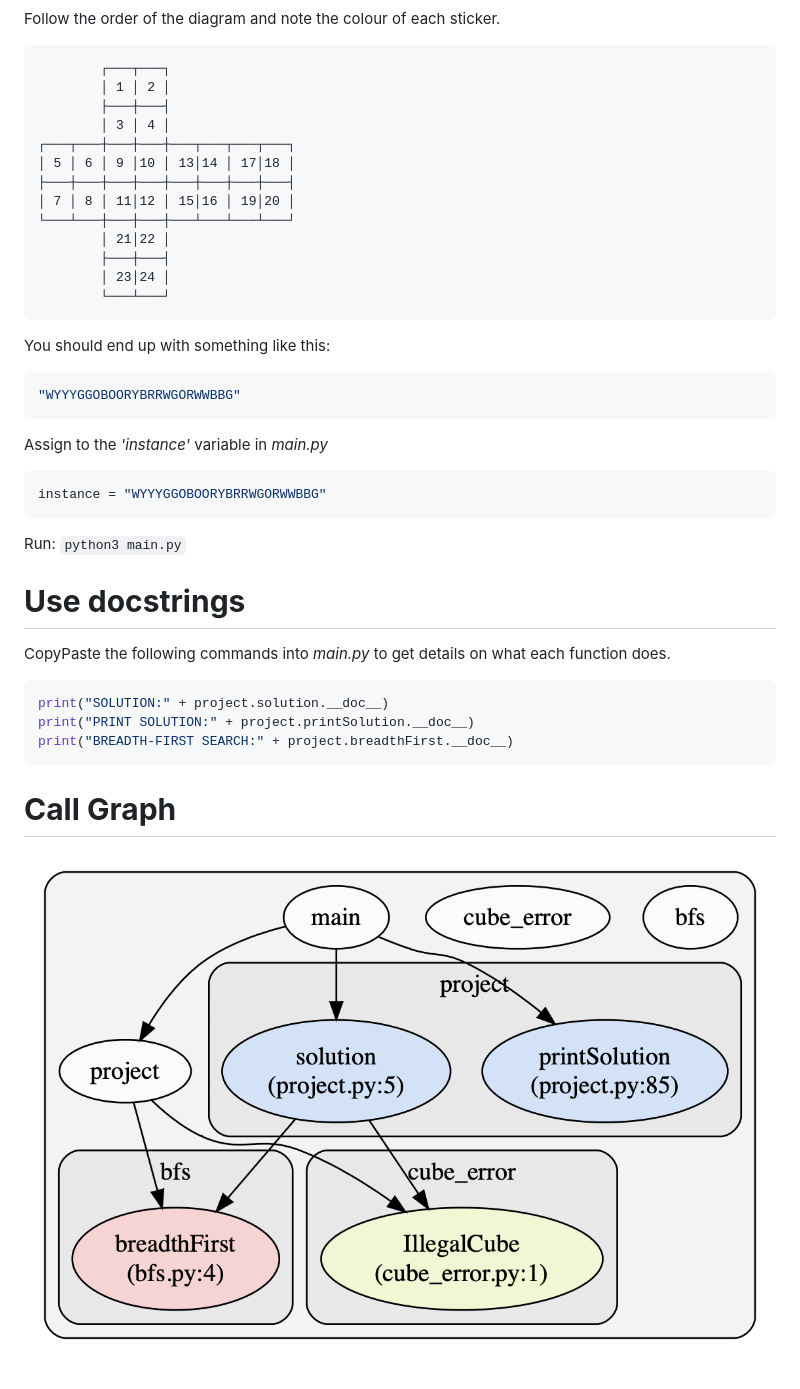
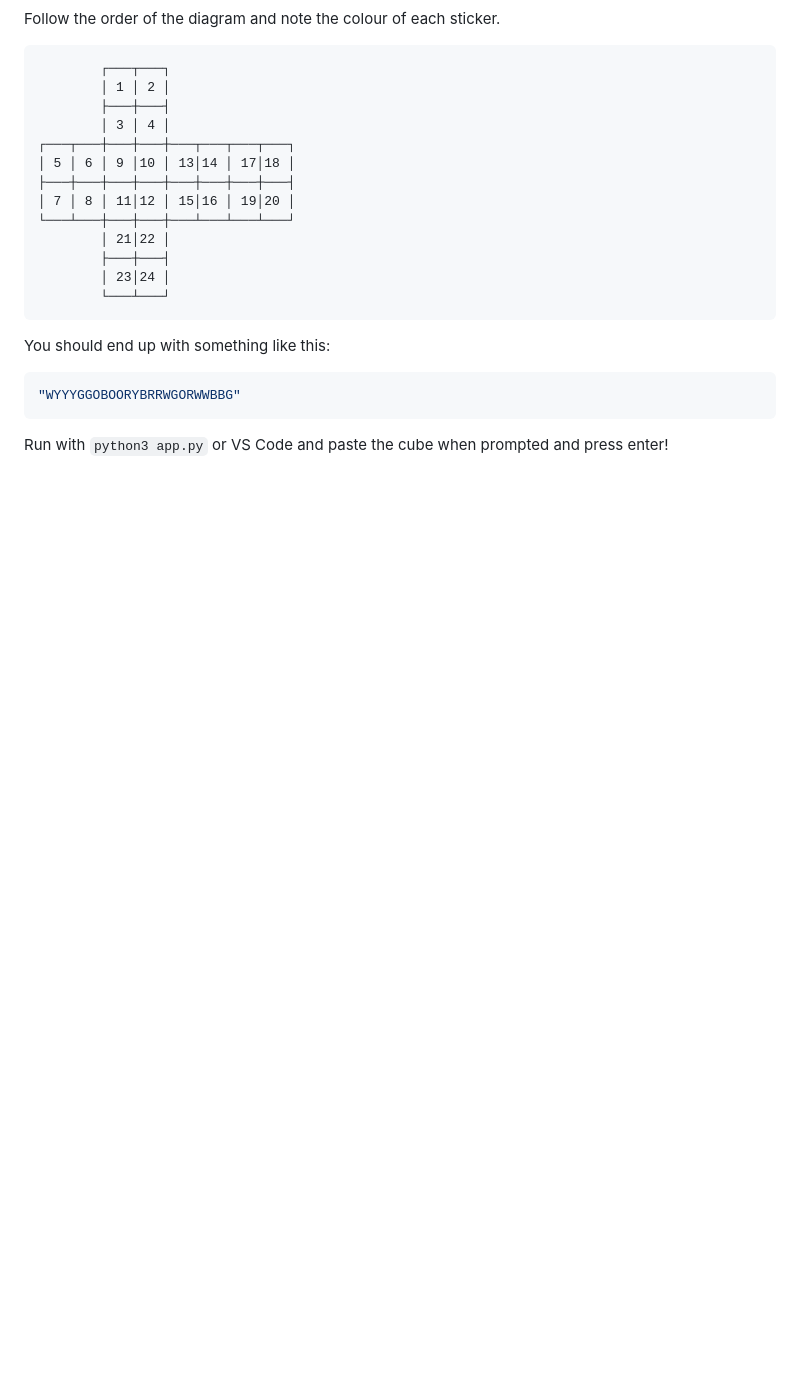
Before and after one commit to jjawny/rubiks-pocket-cube-solver, a Markdown page: README.md, the part around one of its changes. GitHub-like rendering; pictures changed too: img/cube-solver-pyan3-call-graph.png (deleted); blank space fills up the shorter version.

````diff
--- a/README.md
+++ b/README.md
@@ -66,20 +68,5 @@ You should end up with something like this:
 ```python
 "WYYYGGOBOORYBRRWGORWWBBG"
 ```
-Assign to the *'instance'* variable in *main.py*
-```python
-instance = "WYYYGGOBOORYBRRWGORWWBBG"
-```
-Run: `python3 main.py`
 
-# **Use docstrings**
-CopyPaste the following commands into *main.py* to get details on what each function does.
-
-```python
-print("SOLUTION:" + project.solution.__doc__)
-print("PRINT SOLUTION:" + project.printSolution.__doc__)
-print("BREADTH-FIRST SEARCH:" + project.breadthFirst.__doc__)
-```
-
-# **Call Graph**
-![pyan3 generated call graph](/img/cube-solver-pyan3-call-graph.png)
+Run with `python3 app.py` or VS Code and paste the cube when prompted and press enter!
````
Also changed, not shown: other parts of README.md (+10 -8 lines), img/colours.png, img/demo.gif (added), img/run-button.png (deleted), 2 other files.
